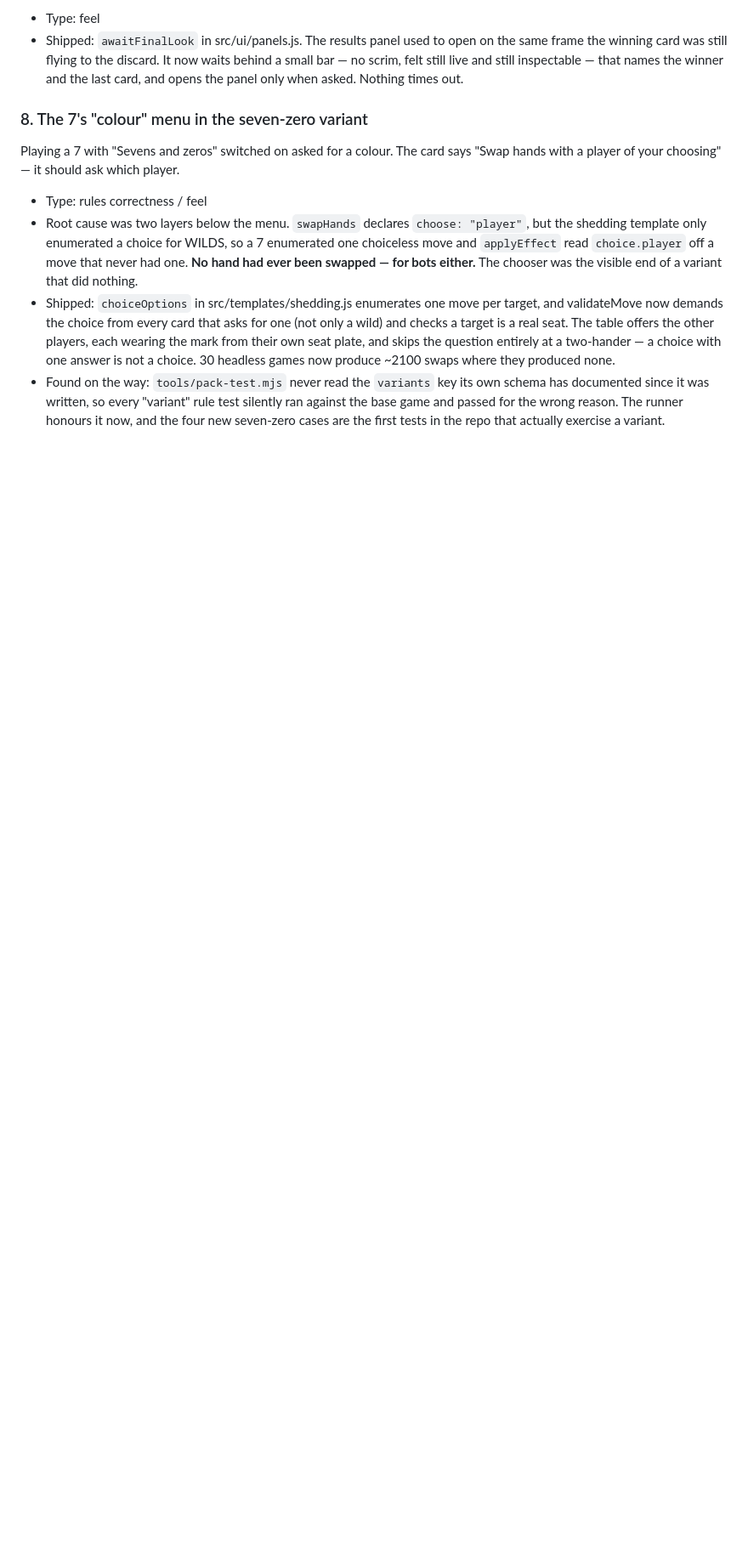
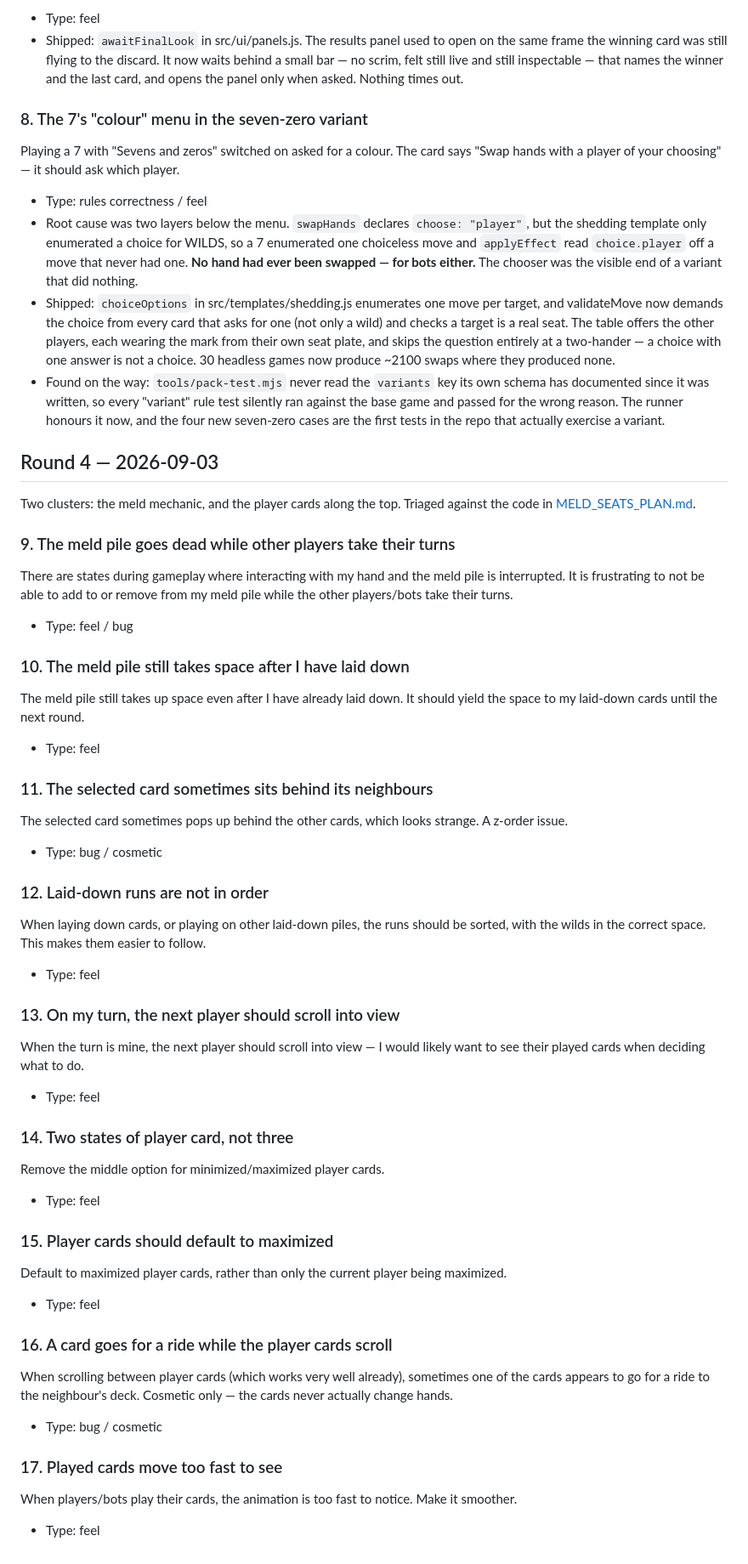
Before and after one commit to paulgibeault/cardstock, a Markdown page: FEEDBACK_INBOX.md, the part around the change. Shown at 85% size. Drawn GitHub-style; blank space fills up the shorter version.

```diff
--- a/FEEDBACK_INBOX.md
+++ b/FEEDBACK_INBOX.md
@@ -157,4 +157,74 @@ player.
   The runner honours it now, and the four new seven-zero cases are the first
   tests in the repo that actually exercise a variant.
 
+## Round 4 — 2026-09-03
+
+Two clusters: the meld mechanic, and the player cards along the top.
+Triaged against the code in [MELD_SEATS_PLAN.md](MELD_SEATS_PLAN.md).
+
+### 9. The meld pile goes dead while other players take their turns
+
+There are states during gameplay where interacting with my hand and the
+meld pile is interrupted. It is frustrating to not be able to add to or
+remove from my meld pile while the other players/bots take their turns.
+
+- Type: feel / bug
+
+### 10. The meld pile still takes space after I have laid down
+
+The meld pile still takes up space even after I have already laid down. It
+should yield the space to my laid-down cards until the next round.
+
+- Type: feel
+
+### 11. The selected card sometimes sits behind its neighbours
+
+The selected card sometimes pops up behind the other cards, which looks
+strange. A z-order issue.
+
+- Type: bug / cosmetic
+
+### 12. Laid-down runs are not in order
+
+When laying down cards, or playing on other laid-down piles, the runs
+should be sorted, with the wilds in the correct space. This makes them
+easier to follow.
+
+- Type: feel
+
+### 13. On my turn, the next player should scroll into view
+
+When the turn is mine, the next player should scroll into view — I would
+likely want to see their played cards when deciding what to do.
+
+- Type: feel
+
+### 14. Two states of player card, not three
+
+Remove the middle option for minimized/maximized player cards.
+
+- Type: feel
+
+### 15. Player cards should default to maximized
+
+Default to maximized player cards, rather than only the current player
+being maximized.
+
+- Type: feel
+
+### 16. A card goes for a ride while the player cards scroll
+
+When scrolling between player cards (which works very well already),
+sometimes one of the cards appears to go for a ride to the neighbour's
+deck. Cosmetic only — the cards never actually change hands.
+
+- Type: bug / cosmetic
+
+### 17. Played cards move too fast to see
+
+When players/bots play their cards, the animation is too fast to notice.
+Make it smoother.
+
+- Type: feel
+
 <!-- Next items go here. -->
```
Also changed, not shown: MELD_SEATS_PLAN.md (added, +414 -0 lines).
